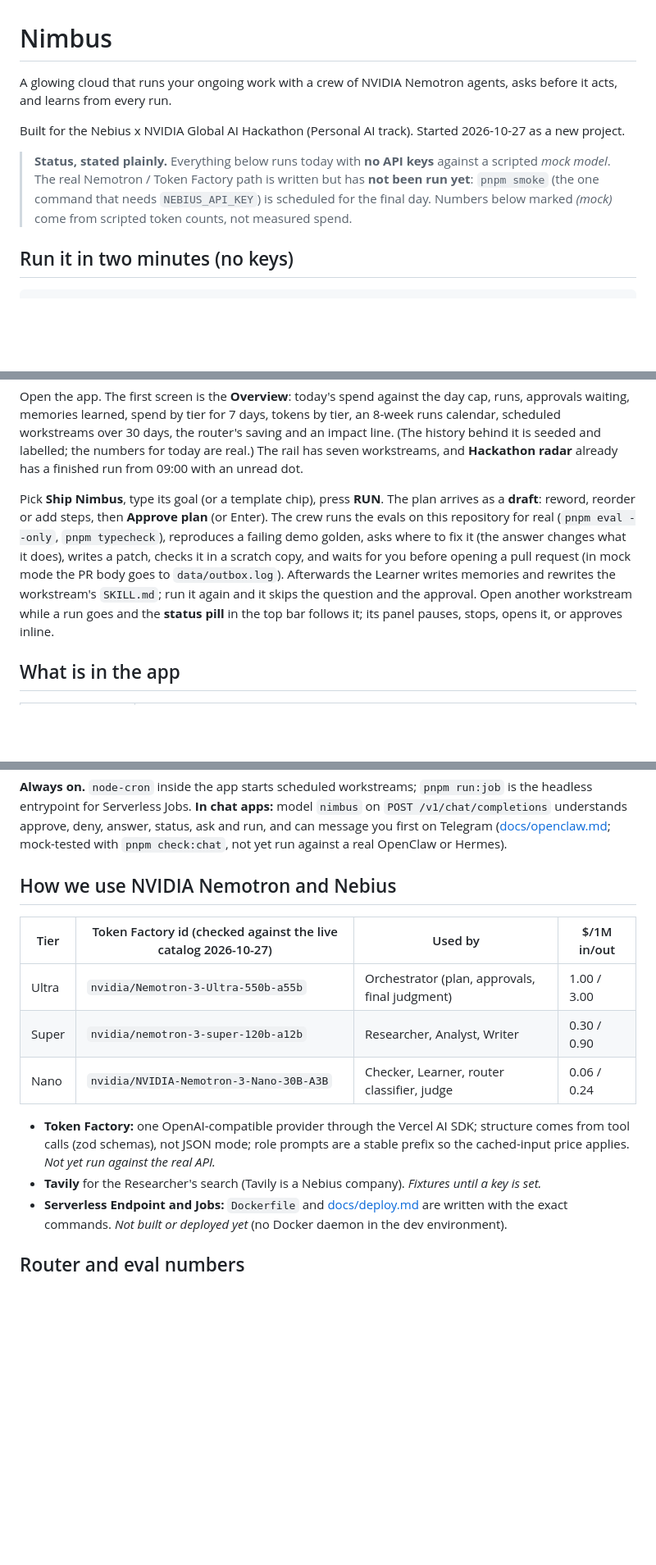
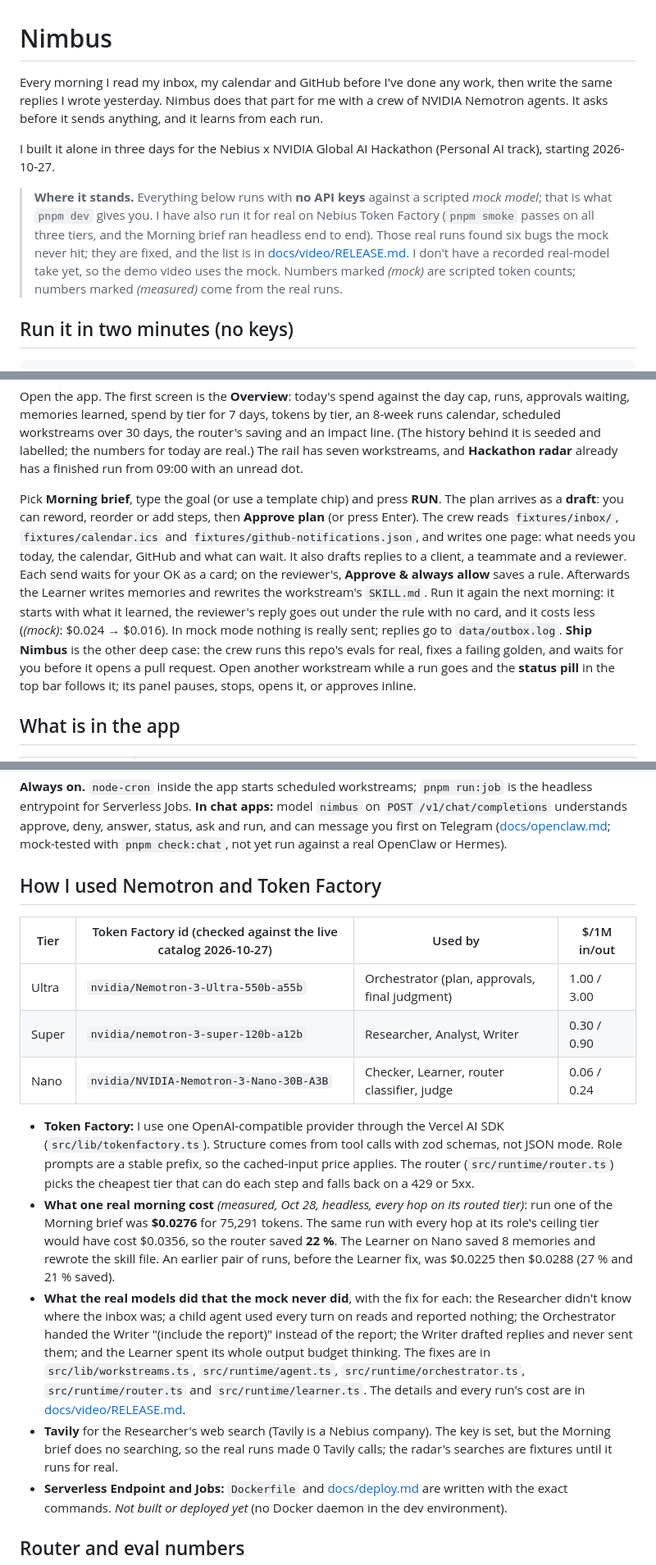
Before and after one commit to harrymove-ctrl/nimbus, a Markdown page: README.md, 3 parts joined by grey strips. Shown at 82% size. Drawn GitHub-style; blank space fills up the shorter version.

Commit message:
Write the README in my own voice and say what really ran
The opening and the Token Factory section are first person. The status box
no longer says the real path never ran: smoke passes and the Morning brief
ran headless on Token Factory, with the measured cost and the six
real-model bugs and their fixes. The walkthrough leads with Morning brief.

```diff
--- a/README.md
+++ b/README.md
@@ -1,14 +1,17 @@
 # Nimbus
 
-A glowing cloud that runs your ongoing work with a crew of NVIDIA Nemotron agents,
-asks before it acts, and learns from every run.
+Every morning I read my inbox, my calendar and GitHub before I've done any work, then write the same replies I wrote
+yesterday. Nimbus does that part for me with a crew of NVIDIA Nemotron agents. It asks before it sends anything, and it
+learns from each run.
 
-Built for the Nebius x NVIDIA Global AI Hackathon (Personal AI track). Started 2026-10-27 as a new project.
+I built it alone in three days for the Nebius x NVIDIA Global AI Hackathon (Personal AI track), starting 2026-10-27.
 
-> **Status, stated plainly.** Everything below runs today with **no API keys** against a scripted
-> *mock model*. The real Nemotron / Token Factory path is written but has **not been run yet**:
-> `pnpm smoke` (the one command that needs `NEBIUS_API_KEY`) is scheduled for the final day.
-> Numbers below marked *(mock)* come from scripted token counts, not measured spend.
+> **Where it stands.** Everything below runs with **no API keys** against a scripted *mock model*; that is what
+> `pnpm dev` gives you. I have also run it for real on Nebius Token Factory (`pnpm smoke` passes on all three tiers,
+> and the Morning brief ran headless end to end). Those real runs found six bugs the mock never hit; they are fixed,
+> and the list is in [docs/video/RELEASE.md](docs/video/RELEASE.md). I don't have a recorded real-model take yet, so
+> the demo video uses the mock. Numbers marked *(mock)* are scripted token counts; numbers marked *(measured)* come
+> from the real runs.
 
 ## Run it in two minutes (no keys)
 
@@ -24,12 +27,15 @@ learned, spend by tier for 7 days, tokens by tier, an 8-week runs calendar, sche
 router's saving and an impact line. (The history behind it is seeded and labelled; the numbers for today are real.) The
 rail has seven workstreams, and **Hackathon radar** already has a finished run from 09:00 with an unread dot.
 
-Pick **Ship Nimbus**, type its goal (or a template chip), press **RUN**. The plan arrives as a **draft**: reword,
-reorder or add steps, then **Approve plan** (or Enter). The crew runs the evals on this repository for real
-(`pnpm eval --only`, `pnpm typecheck`), reproduces a failing demo golden, asks where to fix it (the answer changes what it
-does), writes a patch, checks it in a scratch copy, and waits for you before opening a pull request (in mock mode the PR
-body goes to `data/outbox.log`). Afterwards the Learner writes memories and rewrites the workstream's `SKILL.md`; run it
-again and it skips the question and the approval. Open another workstream while a run goes and the **status pill** in the
+Pick **Morning brief**, type the goal (or use a template chip) and press **RUN**. The plan arrives as a **draft**: you can
+reword, reorder or add steps, then **Approve plan** (or press Enter). The crew reads `fixtures/inbox/`,
+`fixtures/calendar.ics` and `fixtures/github-notifications.json`, and writes one page: what needs you today, the
+calendar, GitHub and what can wait. It also drafts replies to a client, a teammate and a reviewer. Each send waits for
+your OK as a card; on the reviewer's, **Approve & always allow** saves a rule. Afterwards the Learner writes memories
+and rewrites the workstream's `SKILL.md`. Run it again the next morning: it starts with what it learned, the reviewer's
+reply goes out under the rule with no card, and it costs less (*(mock)*: $0.024 → $0.016). In mock mode nothing is
+really sent; replies go to `data/outbox.log`. **Ship Nimbus** is the other deep case: the crew runs this repo's evals
+for real, fixes a failing golden, and waits for you before it opens a pull request. Open another workstream while a run goes and the **status pill** in the
 top bar follows it; its panel pauses, stops, opens it, or approves inline.
 
 ## What is in the app
@@ -126,7 +132,7 @@ rewrites `SKILL.md`. The diff is in the run summary, with a **Revert skill chang
 **Always on.** `node-cron` inside the app starts scheduled workstreams; `pnpm run:job` is the headless entrypoint for
 Serverless Jobs. **In chat apps:** model `nimbus` on `POST /v1/chat/completions` understands approve, deny, answer, status, ask and run, and can message you first on Telegram ([docs/openclaw.md](docs/openclaw.md); mock-tested with `pnpm check:chat`, not yet run against a real OpenClaw or Hermes).
 
-## How we use NVIDIA Nemotron and Nebius
+## How I used Nemotron and Token Factory
 
 | Tier | Token Factory id (checked against the live catalog 2026-10-27) | Used by | $/1M in/out |
 |---|---|---|---|
@@ -134,10 +140,22 @@ Serverless Jobs. **In chat apps:** model `nimbus` on `POST /v1/chat/completions`
 | Super | `nvidia/nemotron-3-super-120b-a12b` | Researcher, Analyst, Writer | 0.30 / 0.90 |
 | Nano | `nvidia/NVIDIA-Nemotron-3-Nano-30B-A3B` | Checker, Learner, router classifier, judge | 0.06 / 0.24 |
 
-- **Token Factory:** one OpenAI-compatible provider through the Vercel AI SDK; structure comes from tool calls
-  (zod schemas), not JSON mode; role prompts are a stable prefix so the cached-input price applies.
-  *Not yet run against the real API.*
-- **Tavily** for the Researcher's search (Tavily is a Nebius company). *Fixtures until a key is set.*
+- **Token Factory:** I use one OpenAI-compatible provider through the Vercel AI SDK (`src/lib/tokenfactory.ts`).
+  Structure comes from tool calls with zod schemas, not JSON mode. Role prompts are a stable prefix, so the cached-input
+  price applies. The router (`src/runtime/router.ts`) picks the cheapest tier that can do each step and falls back on a
+  429 or 5xx.
+- **What one real morning cost** *(measured, Oct 28, headless, every hop on its routed tier)*: run one of the Morning
+  brief was **$0.0276** for 75,291 tokens. The same run with every hop at its role's ceiling tier would have cost
+  $0.0356, so the router saved **22 %**. The Learner on Nano saved 8 memories and rewrote the skill file. An earlier
+  pair of runs, before the Learner fix, was $0.0225 then $0.0288 (27 % and 21 % saved).
+- **What the real models did that the mock never did**, with the fix for each: the Researcher didn't know where the
+  inbox was; a child agent used every turn on reads and reported nothing; the Orchestrator handed the Writer
+  "(include the report)" instead of the report; the Writer drafted replies and never sent them; and the Learner spent
+  its whole output budget thinking. The fixes are in `src/lib/workstreams.ts`, `src/runtime/agent.ts`,
+  `src/runtime/orchestrator.ts`, `src/runtime/router.ts` and `src/runtime/learner.ts`. The details and every run's cost
+  are in [docs/video/RELEASE.md](docs/video/RELEASE.md).
+- **Tavily** for the Researcher's web search (Tavily is a Nebius company). The key is set, but the Morning brief does
+  no searching, so the real runs made 0 Tavily calls; the radar's searches are fixtures until it runs for real.
 - **Serverless Endpoint and Jobs:** `Dockerfile` and [docs/deploy.md](docs/deploy.md) are written with the exact
   commands. *Not built or deployed yet* (no Docker daemon in the dev environment).
 
```
Also changed, not shown: other parts of README.md (+2 -1 lines).
